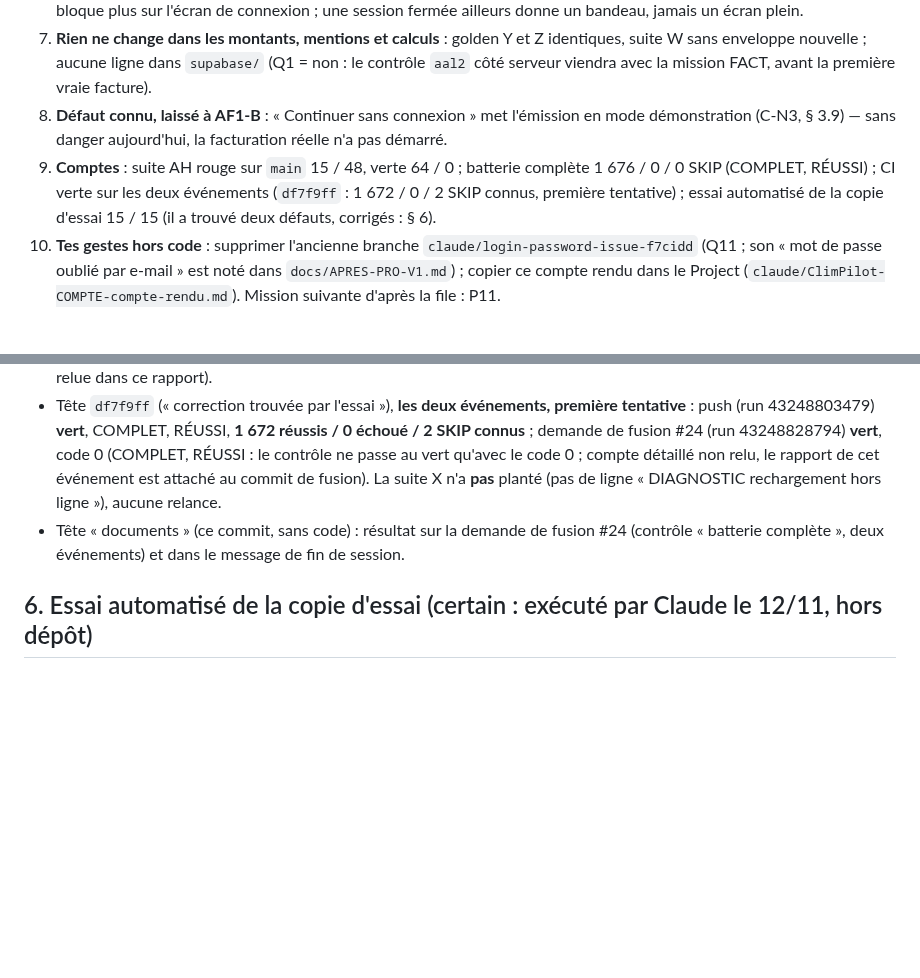
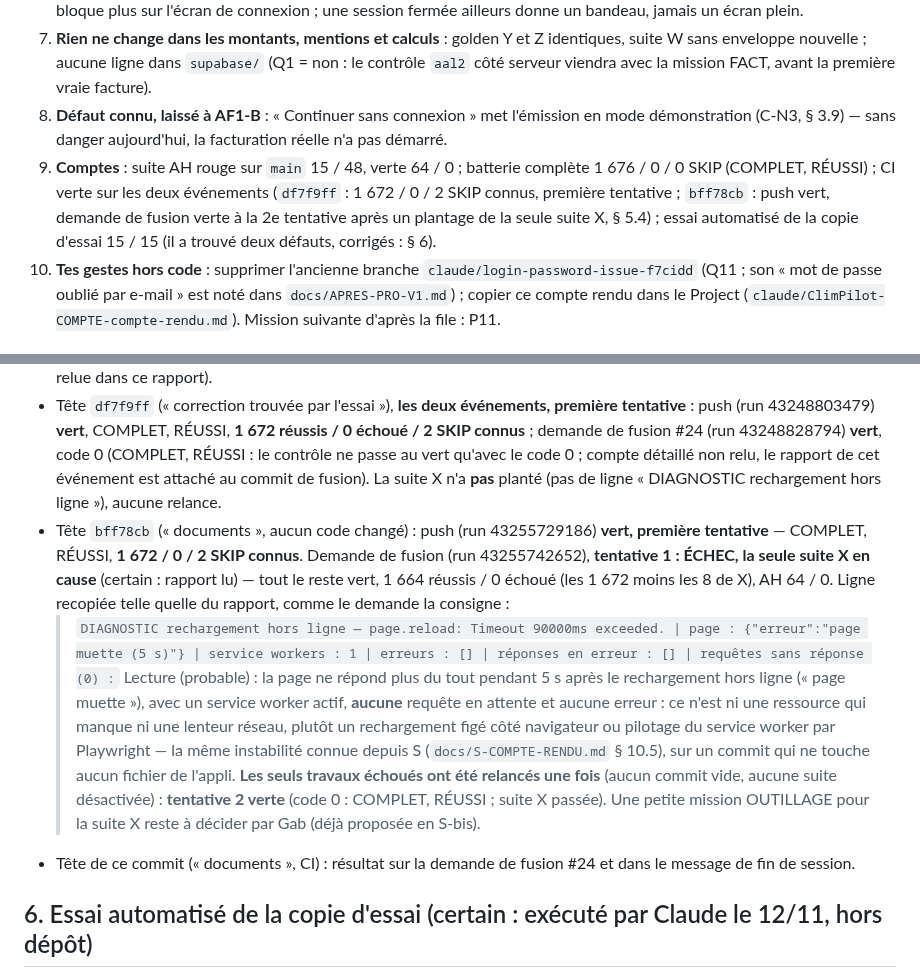
Before and after one commit to gablry8/cp-gl2607, a Markdown page: docs/COMPTE-COMPTE-RENDU.md, 2 parts joined by grey strips. GitHub-like rendering; blank space fills up the shorter version.

Commit message:
COMPTE (documents, CI) : compte rendu § 5.4 — CI de bff78cb (push vert ; demande de fusion : suite X plantée à son rechargement hors ligne, ligne DIAGNOSTIC recopiée, seuls travaux échoués relancés une fois : verts)
Co-Authored-By: Claude Opus 5.5 <noreply@anthropic.com>
Claude-Session: https://claude.ai/code/session_0115CWgfasTfJ7aHuAVwZ1o1

```diff
--- a/docs/COMPTE-COMPTE-RENDU.md
+++ b/docs/COMPTE-COMPTE-RENDU.md
@@ -14,7 +14,7 @@
 6. **À savoir dès la fusion** : « Déconnexion » ne ferme plus que l'appareil où tu cliques ; un téléphone ouvert sans réseau ne bloque plus sur l'écran de connexion ; une session fermée ailleurs donne un bandeau, jamais un écran plein.
 7. **Rien ne change dans les montants, mentions et calculs** : golden Y et Z identiques, suite W sans enveloppe nouvelle ; aucune ligne dans `supabase/` (Q1 = non : le contrôle `aal2` côté serveur viendra avec la mission FACT, avant la première vraie facture).
 8. **Défaut connu, laissé à AF1-B** : « Continuer sans connexion » met l'émission en mode démonstration (C-N3, § 3.9) — sans danger aujourd'hui, la facturation réelle n'a pas démarré.
-9. **Comptes** : suite AH rouge sur `main` 15 / 48, verte 64 / 0 ; batterie complète 1 676 / 0 / 0 SKIP (COMPLET, RÉUSSI) ; CI verte sur les deux événements (`df7f9ff` : 1 672 / 0 / 2 SKIP connus, première tentative) ; essai automatisé de la copie d'essai 15 / 15 (il a trouvé deux défauts, corrigés : § 6).
+9. **Comptes** : suite AH rouge sur `main` 15 / 48, verte 64 / 0 ; batterie complète 1 676 / 0 / 0 SKIP (COMPLET, RÉUSSI) ; CI verte sur les deux événements (`df7f9ff` : 1 672 / 0 / 2 SKIP connus, première tentative ; `bff78cb` : push vert, demande de fusion verte à la 2e tentative après un plantage de la seule suite X, § 5.4) ; essai automatisé de la copie d'essai 15 / 15 (il a trouvé deux défauts, corrigés : § 6).
 10. **Tes gestes hors code** : supprimer l'ancienne branche `claude/login-password-issue-f7cidd` (Q11 ; son « mot de passe oublié par e-mail » est noté dans `docs/APRES-PRO-V1.md`) ; copier ce compte rendu dans le Project (`claude/ClimPilot-COMPTE-compte-rendu.md`). Mission suivante d'après la file : P11.
 
 ## 1. Constat (certain : lu dans le code de `main` `99ddd50`, puis reproduit par les tests rouges)
@@ -102,7 +102,10 @@ La suite AH ne lit jamais la vraie date (`REF.horloge` pour les pages et le serv
 ### 5.4 CI (`.github/workflows/tests.yml`, contrôle « batterie complète »)
 - Tête `1eeae01` (« code »), événement push (run 43241707972) : **vert, première tentative** — COMPLET, RÉUSSI, **1 671 réussis / 0 échoué / 2 SKIP connus** (isolation du noyau absente sur le runner), 5 non bloquants. Q 64 / 64, X 8 / 0 (lus) ; AH 63 / 0 dont AH18 avec le vrai supabase-js (probable : déduit du total, 1 608 de S-bis + 63 ; la ligne d'AH n'a pas été relue dans ce rapport).
 - Tête `df7f9ff` (« correction trouvée par l'essai »), **les deux événements, première tentative** : push (run 43248803479) **vert**, COMPLET, RÉUSSI, **1 672 réussis / 0 échoué / 2 SKIP connus** ; demande de fusion #24 (run 43248828794) **vert**, code 0 (COMPLET, RÉUSSI : le contrôle ne passe au vert qu'avec le code 0 ; compte détaillé non relu, le rapport de cet événement est attaché au commit de fusion). La suite X n'a **pas** planté (pas de ligne « DIAGNOSTIC rechargement hors ligne »), aucune relance.
-- Tête « documents » (ce commit, sans code) : résultat sur la demande de fusion #24 (contrôle « batterie complète », deux événements) et dans le message de fin de session.
+- Tête `bff78cb` (« documents », aucun code changé) : push (run 43255729186) **vert, première tentative** — COMPLET, RÉUSSI, **1 672 / 0 / 2 SKIP connus**. Demande de fusion (run 43255742652), **tentative 1 : ÉCHEC, la seule suite X en cause** (certain : rapport lu) — tout le reste vert, 1 664 réussis / 0 échoué (les 1 672 moins les 8 de X), AH 64 / 0. Ligne recopiée telle quelle du rapport, comme le demande la consigne :
+  > `DIAGNOSTIC rechargement hors ligne — page.reload: Timeout 90000ms exceeded. | page : {"erreur":"page muette (5 s)"} | service workers : 1 | erreurs : [] | réponses en erreur : [] | requêtes sans réponse (0) :`
+  Lecture (probable) : la page ne répond plus du tout pendant 5 s après le rechargement hors ligne (« page muette »), avec un service worker actif, **aucune** requête en attente et aucune erreur : ce n'est ni une ressource qui manque ni une lenteur réseau, plutôt un rechargement figé côté navigateur ou pilotage du service worker par Playwright — la même instabilité connue depuis S (`docs/S-COMPTE-RENDU.md` § 10.5), sur un commit qui ne touche aucun fichier de l'appli. **Les seuls travaux échoués ont été relancés une fois** (aucun commit vide, aucune suite désactivée) : **tentative 2 verte** (code 0 : COMPLET, RÉUSSI ; suite X passée). Une petite mission OUTILLAGE pour la suite X reste à décider par Gab (déjà proposée en S-bis).
+- Tête de ce commit (« documents », CI) : résultat sur la demande de fusion #24 et dans le message de fin de session.
 
 ## 6. Essai automatisé de la copie d'essai (certain : exécuté par Claude le 12/11, hors dépôt)
 **Méthode.** Copie d'essai construite par `tools/essai/construire-copie-essai.sh` depuis `df7f9ff`, **hors dépôt** (bloc-notes de la session), `essai-config.js` rempli avec l'adresse **fictive** `https://xxxx.supabase.co` et une clé fictive (jamais l'hôte réel, jamais l'hôte TEST) ; la copie servie à la place de l'appli ; Supabase remplacé par le serveur simulé du banc (`tests/faux-auth.mjs`) ; navigateur lancé comme dans la batterie, avec son mandataire « refus » (toute requête vers l'extérieur refusée), mais hors de l'espace réseau isolé du noyau. **PC 1440 × 900** et **iPhone 390 × 844** (Chromium 141 en émulation iPhone 13, zone d'affichage réglée à 844). Script et 15 captures dans le bloc-notes de la session (hors dépôt) ; **je les ai regardées**.
```
